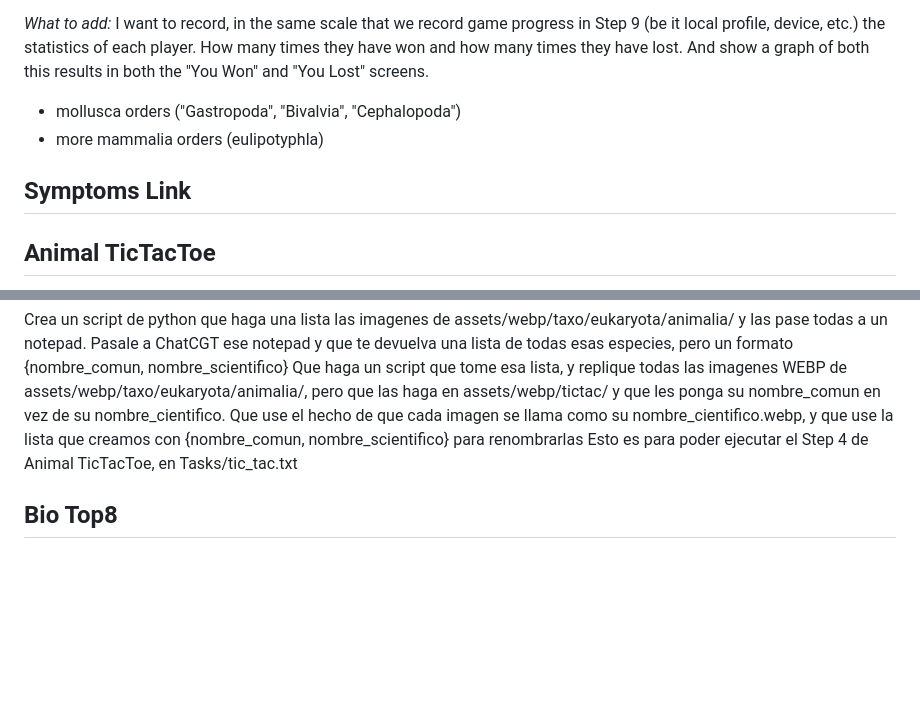
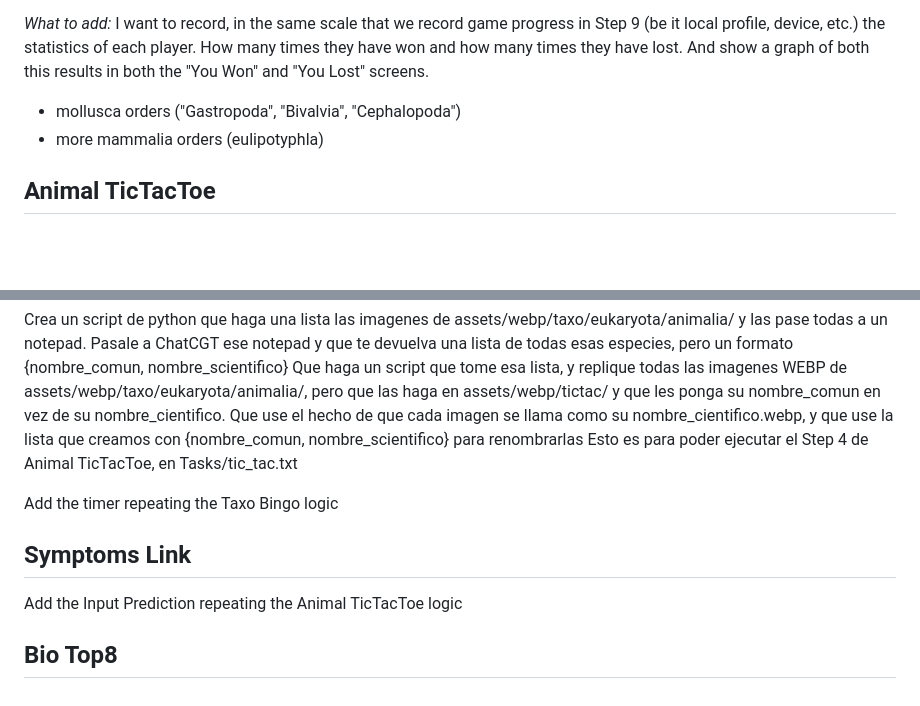
Before and after one commit to manumei/DEPRECATED-biogames-, a Markdown page: TODO.md, 2 parts joined by grey strips. Drawn GitHub-style; blank space fills up the shorter version.

Commit message:
polished todo

```diff
--- a/TODO.md
+++ b/TODO.md
@@ -42,8 +42,6 @@ _What to add:_ I want to record, in the same scale that we record game progress
 - mollusca orders ("Gastropoda", "Bivalvia", "Cephalopoda")
 - more mammalia orders (eulipotyphla)
 
-## Symptoms Link
-
 ## Animal TicTacToe
 
 Potential Change: If the animal matches multiple of the non-disabled cells, give the user a choice between the available cells. Output a message below the input bar saying "{animal_name} matches several options, click on 1 to choose". And then style the available cells with a small blue circle fill, so the user decides to click one of them, fill the selected cell with the animal name and disable it.
@@ -55,4 +53,10 @@ las haga en assets/webp/tictac/ y que les ponga su nombre_comun en vez de su nom
 cada imagen se llama como su nombre_cientifico.webp, y que use la lista que creamos con {nombre_comun, nombre_scientifico} para renombrarlas
 Esto es para poder ejecutar el Step 4 de Animal TicTacToe, en Tasks/tic_tac.txt
 
+Add the timer repeating the Taxo Bingo logic
+
+## Symptoms Link
+
+Add the Input Prediction repeating the Animal TicTacToe logic
+
 ## Bio Top8
```
